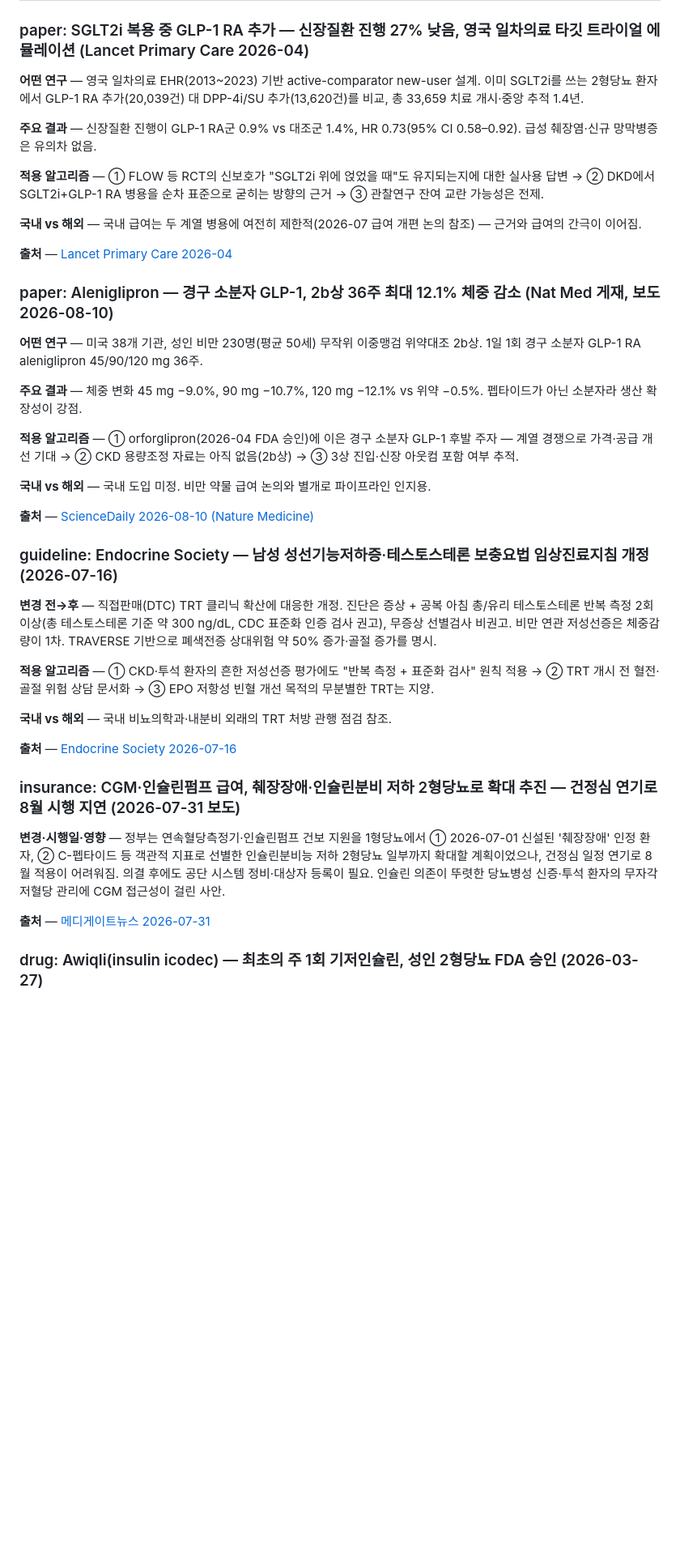
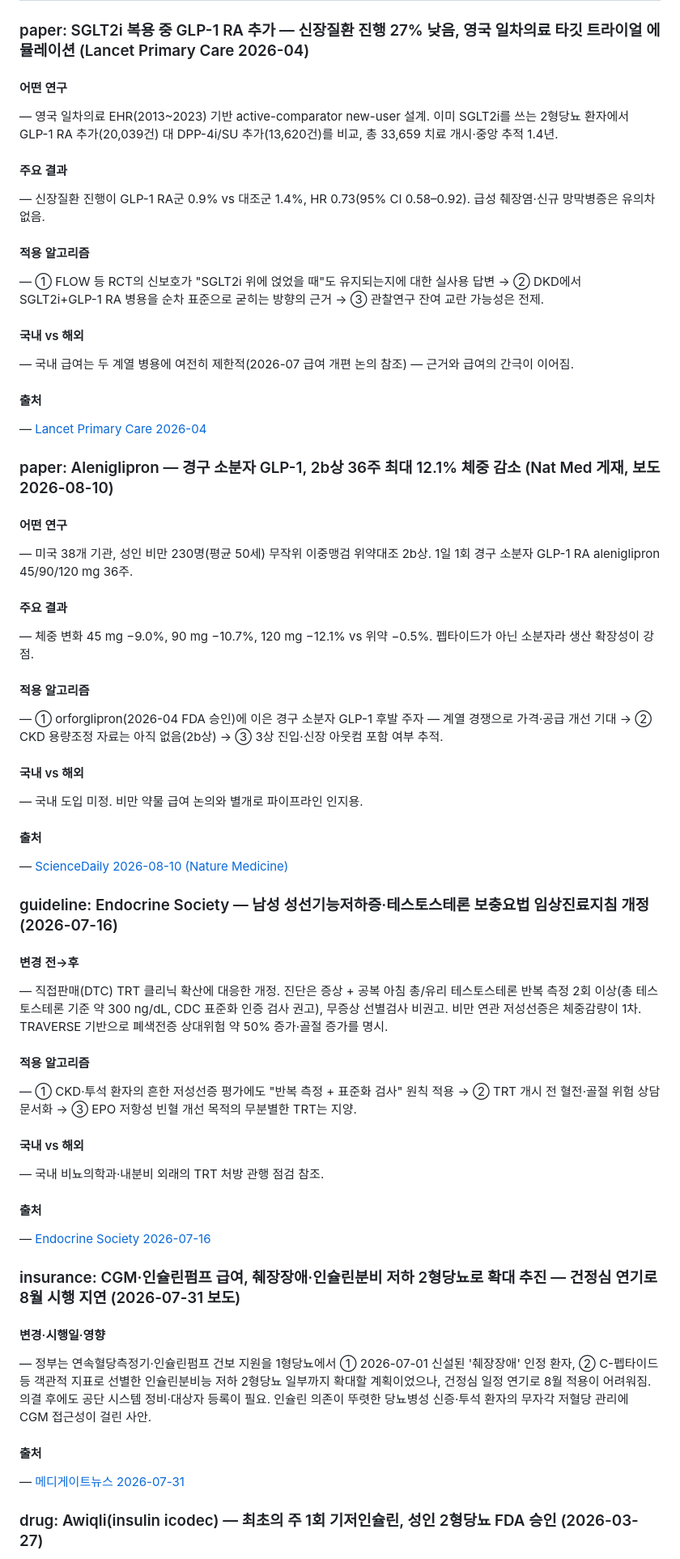
Before and after one commit to bwkim1025/study, a Markdown page: briefings/2026-08-13-day1.md, the part around one of its changes. Shown at 81% size. Rendered like a GitHub page; blank space fills up the shorter version.

```diff
--- a/briefings/2026-08-13-day1.md
+++ b/briefings/2026-08-13-day1.md
@@ -127,43 +219,75 @@
 
 ### paper: SGLT2i 복용 중 GLP-1 RA 추가 — 신장질환 진행 27% 낮음, 영국 일차의료 타깃 트라이얼 에뮬레이션 (Lancet Primary Care 2026-04)
 
-**어떤 연구** — 영국 일차의료 EHR(2013~2023) 기반 active-comparator new-user 설계. 이미 SGLT2i를 쓰는 2형당뇨 환자에서 GLP-1 RA 추가(20,039건) 대 DPP-4i/SU 추가(13,620건)를 비교, 총 33,659 치료 개시·중앙 추적 1.4년.
+#### 어떤 연구
 
-**주요 결과** — 신장질환 진행이 GLP-1 RA군 0.9% vs 대조군 1.4%, HR 0.73(95% CI 0.58–0.92). 급성 췌장염·신규 망막병증은 유의차 없음.
+— 영국 일차의료 EHR(2013~2023) 기반 active-comparator new-user 설계. 이미 SGLT2i를 쓰는 2형당뇨 환자에서 GLP-1 RA 추가(20,039건) 대 DPP-4i/SU 추가(13,620건)를 비교, 총 33,659 치료 개시·중앙 추적 1.4년.
 
-**적용 알고리즘** — ① FLOW 등 RCT의 신보호가 "SGLT2i 위에 얹었을 때"도 유지되는지에 대한 실사용 답변 → ② DKD에서 SGLT2i+GLP-1 RA 병용을 순차 표준으로 굳히는 방향의 근거 → ③ 관찰연구 잔여 교란 가능성은 전제.
+#### 주요 결과
 
-**국내 vs 해외** — 국내 급여는 두 계열 병용에 여전히 제한적(2026-07 급여 개편 논의 참조) — 근거와 급여의 간극이 이어짐.
+— 신장질환 진행이 GLP-1 RA군 0.9% vs 대조군 1.4%, HR 0.73(95% CI 0.58–0.92). 급성 췌장염·신규 망막병증은 유의차 없음.
 
-**출처** — [Lancet Primary Care 2026-04](https://www.thelancet.com/journals/lanprc/article/PIIS3050-5143(26)00034-8/fulltext)
+#### 적용 알고리즘
+
+— ① FLOW 등 RCT의 신보호가 "SGLT2i 위에 얹었을 때"도 유지되는지에 대한 실사용 답변 → ② DKD에서 SGLT2i+GLP-1 RA 병용을 순차 표준으로 굳히는 방향의 근거 → ③ 관찰연구 잔여 교란 가능성은 전제.
+
+#### 국내 vs 해외
+
+— 국내 급여는 두 계열 병용에 여전히 제한적(2026-07 급여 개편 논의 참조) — 근거와 급여의 간극이 이어짐.
+
+#### 출처
+
+— [Lancet Primary Care 2026-04](https://www.thelancet.com/journals/lanprc/article/PIIS3050-5143(26)00034-8/fulltext)
 
 ### paper: Aleniglipron — 경구 소분자 GLP-1, 2b상 36주 최대 12.1% 체중 감소 (Nat Med 게재, 보도 2026-08-10)
 
-**어떤 연구** — 미국 38개 기관, 성인 비만 230명(평균 50세) 무작위 이중맹검 위약대조 2b상. 1일 1회 경구 소분자 GLP-1 RA aleniglipron 45/90/120 mg 36주.
+#### 어떤 연구
 
-**주요 결과** — 체중 변화 45 mg −9.0%, 90 mg −10.7%, 120 mg −12.1% vs 위약 −0.5%. 펩타이드가 아닌 소분자라 생산 확장성이 강점.
+— 미국 38개 기관, 성인 비만 230명(평균 50세) 무작위 이중맹검 위약대조 2b상. 1일 1회 경구 소분자 GLP-1 RA aleniglipron 45/90/120 mg 36주.
 
-**적용 알고리즘** — ① orforglipron(2026-04 FDA 승인)에 이은 경구 소분자 GLP-1 후발 주자 — 계열 경쟁으로 가격·공급 개선 기대 → ② CKD 용량조정 자료는 아직 없음(2b상) → ③ 3상 진입·신장 아웃컴 포함 여부 추적.
+#### 주요 결과
 
-**국내 vs 해외** — 국내 도입 미정. 비만 약물 급여 논의와 별개로 파이프라인 인지용.
+— 체중 변화 45 mg −9.0%, 90 mg −10.7%, 120 mg −12.1% vs 위약 −0.5%. 펩타이드가 아닌 소분자라 생산 확장성이 강점.
 
-**출처** — [ScienceDaily 2026-08-10 (Nature Medicine)](https://www.sciencedaily.com/releases/2026/08/260810015717.htm)
+#### 적용 알고리즘
+
+— ① orforglipron(2026-04 FDA 승인)에 이은 경구 소분자 GLP-1 후발 주자 — 계열 경쟁으로 가격·공급 개선 기대 → ② CKD 용량조정 자료는 아직 없음(2b상) → ③ 3상 진입·신장 아웃컴 포함 여부 추적.
+
+#### 국내 vs 해외
+
+— 국내 도입 미정. 비만 약물 급여 논의와 별개로 파이프라인 인지용.
+
+#### 출처
+
+— [ScienceDaily 2026-08-10 (Nature Medicine)](https://www.sciencedaily.com/releases/2026/08/260810015717.htm)
 
 ### guideline: Endocrine Society — 남성 성선기능저하증·테스토스테론 보충요법 임상진료지침 개정 (2026-07-16)
 
-**변경 전→후** — 직접판매(DTC) TRT 클리닉 확산에 대응한 개정. 진단은 증상 + 공복 아침 총/유리 테스토스테론 반복 측정 2회 이상(총 테스토스테론 기준 약 300 ng/dL, CDC 표준화 인증 검사 권고), 무증상 선별검사 비권고. 비만 연관 저성선증은 체중감량이 1차. TRAVERSE 기반으로 폐색전증 상대위험 약 50% 증가·골절 증가를 명시.
+#### 변경 전→후
 
-**적용 알고리즘** — ① CKD·투석 환자의 흔한 저성선증 평가에도 "반복 측정 + 표준화 검사" 원칙 적용 → ② TRT 개시 전 혈전·골절 위험 상담 문서화 → ③ EPO 저항성 빈혈 개선 목적의 무분별한 TRT는 지양.
+— 직접판매(DTC) TRT 클리닉 확산에 대응한 개정. 진단은 증상 + 공복 아침 총/유리 테스토스테론 반복 측정 2회 이상(총 테스토스테론 기준 약 300 ng/dL, CDC 표준화 인증 검사 권고), 무증상 선별검사 비권고. 비만 연관 저성선증은 체중감량이 1차. TRAVERSE 기반으로 폐색전증 상대위험 약 50% 증가·골절 증가를 명시.
 
-**국내 vs 해외** — 국내 비뇨의학과·내분비 외래의 TRT 처방 관행 점검 참조.
+#### 적용 알고리즘
 
-**출처** — [Endocrine Society 2026-07-16](https://www.endocrine.org/news-and-advocacy/news-room/2026/statement-on-testosterone-replacement-therapy)
+— ① CKD·투석 환자의 흔한 저성선증 평가에도 "반복 측정 + 표준화 검사" 원칙 적용 → ② TRT 개시 전 혈전·골절 위험 상담 문서화 → ③ EPO 저항성 빈혈 개선 목적의 무분별한 TRT는 지양.
+
+#### 국내 vs 해외
+
+— 국내 비뇨의학과·내분비 외래의 TRT 처방 관행 점검 참조.
+
+#### 출처
+
+— [Endocrine Society 2026-07-16](https://www.endocrine.org/news-and-advocacy/news-room/2026/statement-on-testosterone-replacement-therapy)
 
 ### insurance: CGM·인슐린펌프 급여, 췌장장애·인슐린분비 저하 2형당뇨로 확대 추진 — 건정심 연기로 8월 시행 지연 (2026-07-31 보도)
 
-**변경·시행일·영향** — 정부는 연속혈당측정기·인슐린펌프 건보 지원을 1형당뇨에서 ① 2026-07-01 신설된 '췌장장애' 인정 환자, ② C-펩타이드 등 객관적 지표로 선별한 인슐린분비능 저하 2형당뇨 일부까지 확대할 계획이었으나, 건정심 일정 연기로 8월 적용이 어려워짐. 의결 후에도 공단 시스템 정비·대상자 등록이 필요. 인슐린 의존이 뚜렷한 당뇨병성 신증·투석 환자의 무자각 저혈당 관리에 CGM 접근성이 걸린 사안.
+#### 변경·시행일·영향
 
-**출처** — [메디게이트뉴스 2026-07-31](https://www.medigatenews.com/news/2688704653)
+— 정부는 연속혈당측정기·인슐린펌프 건보 지원을 1형당뇨에서 ① 2026-07-01 신설된 '췌장장애' 인정 환자, ② C-펩타이드 등 객관적 지표로 선별한 인슐린분비능 저하 2형당뇨 일부까지 확대할 계획이었으나, 건정심 일정 연기로 8월 적용이 어려워짐. 의결 후에도 공단 시스템 정비·대상자 등록이 필요. 인슐린 의존이 뚜렷한 당뇨병성 신증·투석 환자의 무자각 저혈당 관리에 CGM 접근성이 걸린 사안.
+
+#### 출처
+
+— [메디게이트뉴스 2026-07-31](https://www.medigatenews.com/news/2688704653)
 
 ### drug: Awiqli(insulin icodec) — 최초의 주 1회 기저인슐린, 성인 2형당뇨 FDA 승인 (2026-03-27)
 
```
Also changed, not shown: other parts of briefings/2026-08-13-day1.md (+237 -79 lines).
